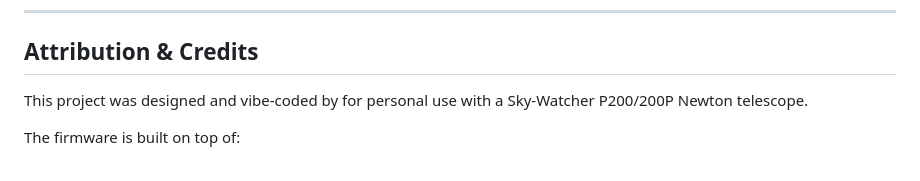
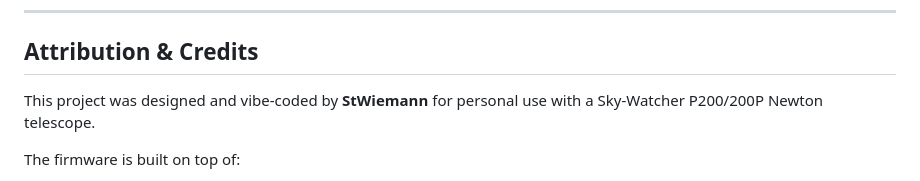
Before and after one commit to StWiemann/esp32-telescope-focuser, a Markdown page: README.md, the part around the change. GitHub-like rendering.

Commit message:
Add name to readme

```diff
--- a/README.md
+++ b/README.md
@@ -389,7 +389,7 @@ esp32-focusser/
 
 ## Attribution & Credits
 
-This project was designed and vibe-coded by  for personal use
+This project was designed and vibe-coded by **StWiemann** for personal use
 with a Sky-Watcher P200/200P Newton telescope.
 
 The firmware is built on top of:
```
